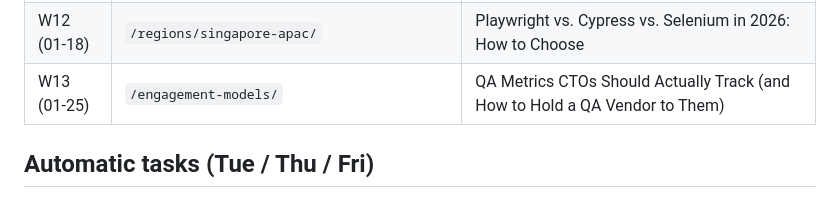
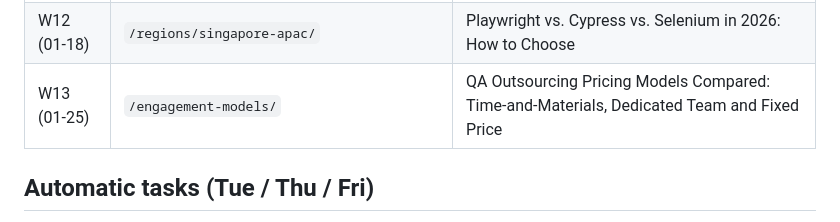
Before and after one commit to nitesh-qain/qain-website, a Markdown page: seo/CONTENT-CALENDAR.md, the part around the change. GitHub-like rendering.

```diff
--- a/seo/CONTENT-CALENDAR.md
+++ b/seo/CONTENT-CALENDAR.md
@@ -18,7 +18,7 @@ Generated from the Phase 6 queue in [PLAN.md](PLAN.md); PLAN.md is the source of
 | W10 (01-04) | `/regions/australia-nz/` | What to Put in a QA Outsourcing Contract: NDA, IP, SLAs and Exit Terms |
 | W11 (01-11) | `/regions/canada/` | A Regression Testing Strategy for Teams That Ship Weekly |
 | W12 (01-18) | `/regions/singapore-apac/` | Playwright vs. Cypress vs. Selenium in 2026: How to Choose |
-| W13 (01-25) | `/engagement-models/` | QA Metrics CTOs Should Actually Track (and How to Hold a QA Vendor to Them) |
+| W13 (01-25) | `/engagement-models/` | QA Outsourcing Pricing Models Compared: Time-and-Materials, Dedicated Team and Fixed Price |
 
 ## Automatic tasks (Tue / Thu / Fri)
 
```
Also changed, not shown: seo/90-DAY-PLAN.md (+1 -1 lines), seo/PLAN.md (+1 -1 lines).
